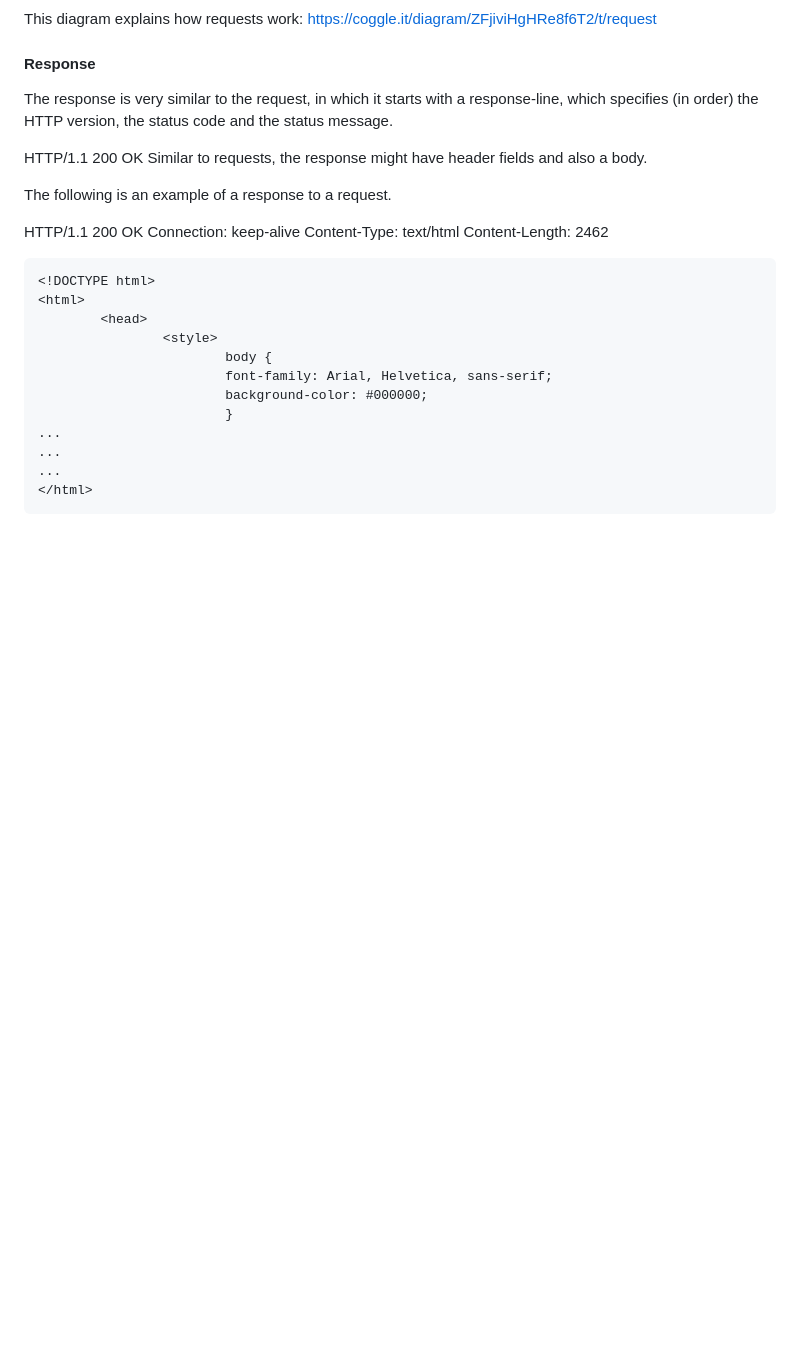
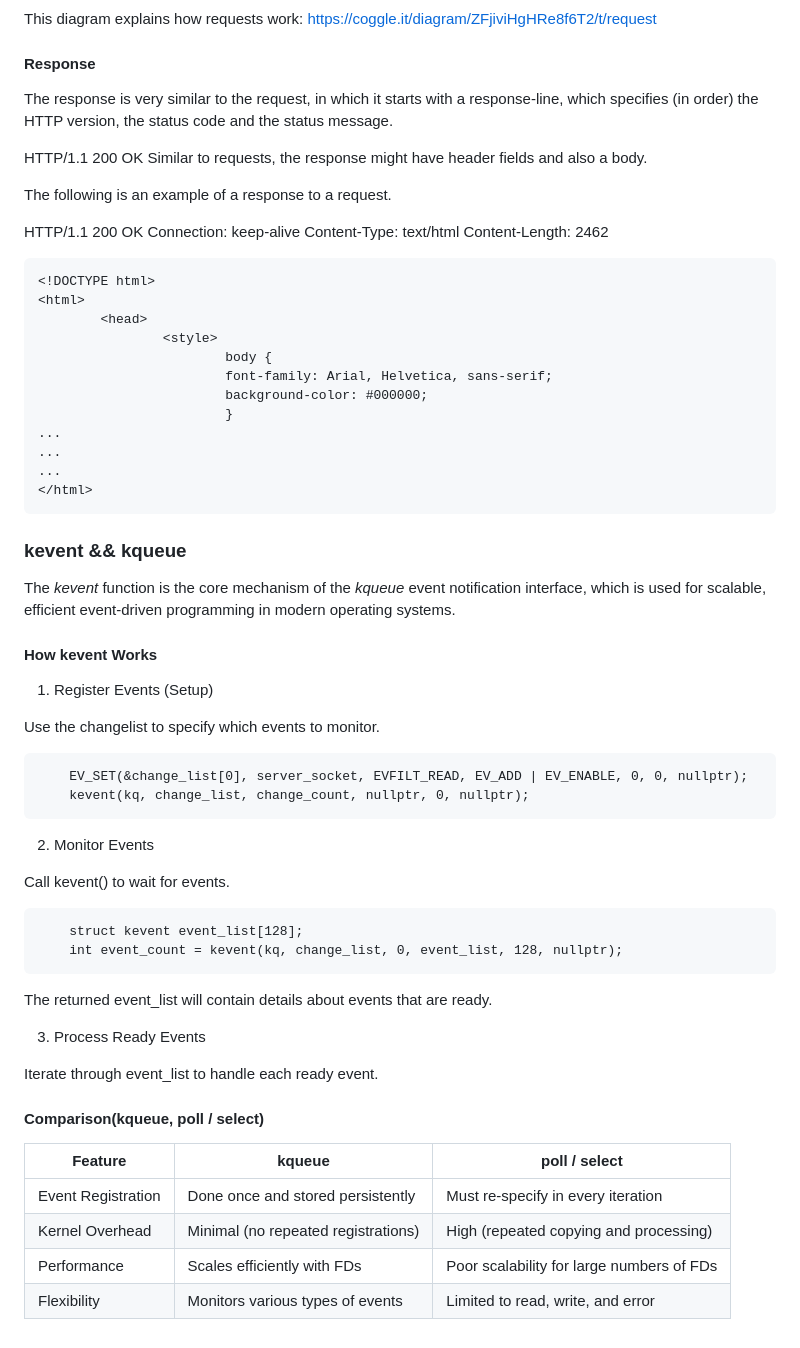
Before and after one commit to mrsaidkarim/Webserv, a Markdown page: README.md, the part around the change. Rendered like a GitHub page; blank space fills up the shorter version.

````diff
--- a/README.md
+++ b/README.md
@@ -89,3 +89,38 @@ Content-Length: 2462
 ...
 </html>
 ```
+
+
+### kevent && kqueue
+The *kevent* function is the core mechanism of the *kqueue* event notification interface, which is used for scalable, efficient event-driven programming in modern operating systems.
+
+#### How kevent Works
+1. Register Events (Setup)
+
+Use the changelist to specify which events to monitor.
+```
+    EV_SET(&change_list[0], server_socket, EVFILT_READ, EV_ADD | EV_ENABLE, 0, 0, nullptr);
+    kevent(kq, change_list, change_count, nullptr, 0, nullptr);
+```
+
+2. Monitor Events
+
+Call kevent() to wait for events.
+```
+    struct kevent event_list[128];
+    int event_count = kevent(kq, change_list, 0, event_list, 128, nullptr);
+```
+The returned event_list will contain details about events that are ready.
+
+3. Process Ready Events
+
+Iterate through event_list to handle each ready event.
+
+#### Comparison(kqueue, poll / select)
+
+|            Feature           |            kqueue            |           poll / select           |
+|------------------------------|------------------------------|-----------------------------------|
+| Event Registration           | Done once and stored persistently  | Must re-specify in every iteration  |
+| Kernel Overhead              | Minimal (no repeated registrations) | High (repeated copying and processing) |
+| Performance                  | Scales efficiently with FDs  | Poor scalability for large numbers of FDs  |
+| Flexibility	               | Monitors various types of events  | Limited to read, write, and error  |
````
